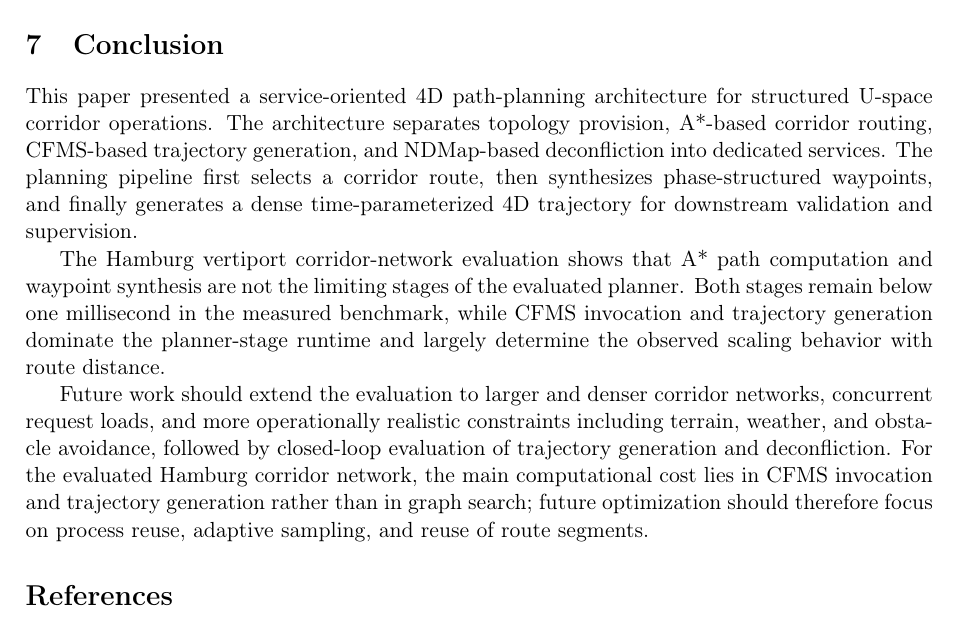
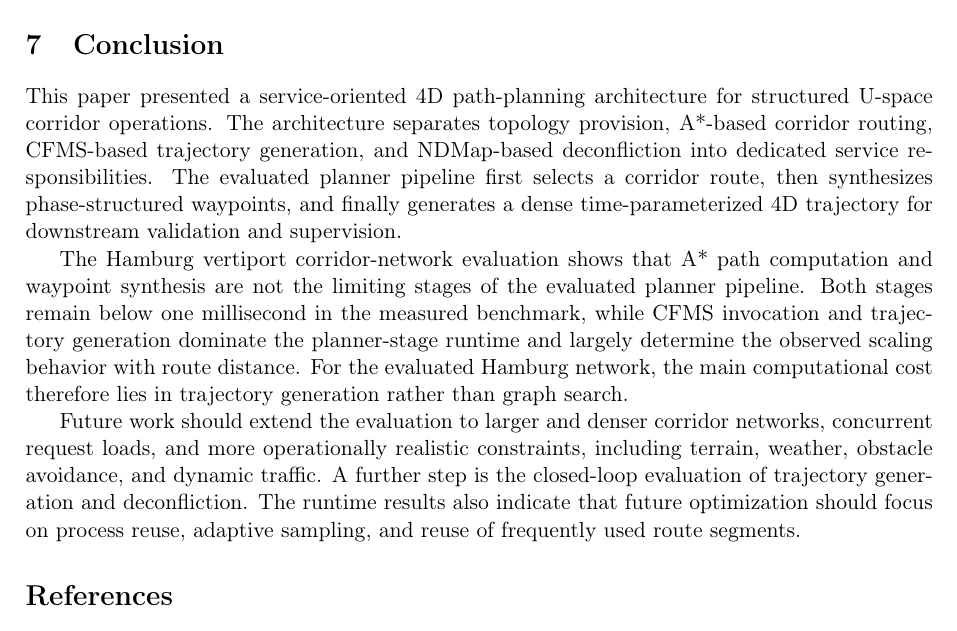
Before and after one commit to sukhbirsingh81/acc-paper, a LaTeX paper (main.tex, which reads content/conclusion.tex): part of page 20 of 22, cut so that both start at the same text. Compiled offline with pdfLaTeX.

Commit message:
fix: update conclusions

```diff
--- a/content/conclusion.tex
+++ b/content/conclusion.tex
@@ -1,8 +1,8 @@
 \section{Conclusion}
 \label{sec:conclusion}
 
-This paper presented a service-oriented 4D path-planning architecture for structured U-space corridor operations. The architecture separates topology provision, A*-based corridor routing, CFMS-based trajectory generation, and NDMap-based deconfliction into dedicated services. The planning pipeline first selects a corridor route, then synthesizes phase-structured waypoints, and finally generates a dense time-parameterized 4D trajectory for downstream validation and supervision.
+This paper presented a service-oriented 4D path-planning architecture for structured U-space corridor operations. The architecture separates topology provision, A*-based corridor routing, CFMS-based trajectory generation, and NDMap-based deconfliction into dedicated service responsibilities. The evaluated planner pipeline first selects a corridor route, then synthesizes phase-structured waypoints, and finally generates a dense time-parameterized 4D trajectory for downstream validation and supervision.
 
-The Hamburg vertiport corridor-network evaluation shows that A* path computation and waypoint synthesis are not the limiting stages of the evaluated planner. Both stages remain below one millisecond in the measured benchmark, while CFMS invocation and trajectory generation dominate the planner-stage runtime and largely determine the observed scaling behavior with route distance.
+The Hamburg vertiport corridor-network evaluation shows that A* path computation and waypoint synthesis are not the limiting stages of the evaluated planner pipeline. Both stages remain below one millisecond in the measured benchmark, while CFMS invocation and trajectory generation dominate the planner-stage runtime and largely determine the observed scaling behavior with route distance. For the evaluated Hamburg network, the main computational cost therefore lies in trajectory generation rather than graph search.
 
-Future work should extend the evaluation to larger and denser corridor networks, concurrent request loads, and more operationally realistic constraints including terrain, weather, and obstacle avoidance, followed by closed-loop evaluation of trajectory generation and deconfliction. For the evaluated Hamburg corridor network, the main computational cost lies in CFMS invocation and trajectory generation rather than in graph search; future optimization should therefore focus on process reuse, adaptive sampling, and reuse of route segments.
+Future work should extend the evaluation to larger and denser corridor networks, concurrent request loads, and more operationally realistic constraints, including terrain, weather, obstacle avoidance, and dynamic traffic. A further step is the closed-loop evaluation of trajectory generation and deconfliction. The runtime results also indicate that future optimization should focus on process reuse, adaptive sampling, and reuse of frequently used route segments.
```
